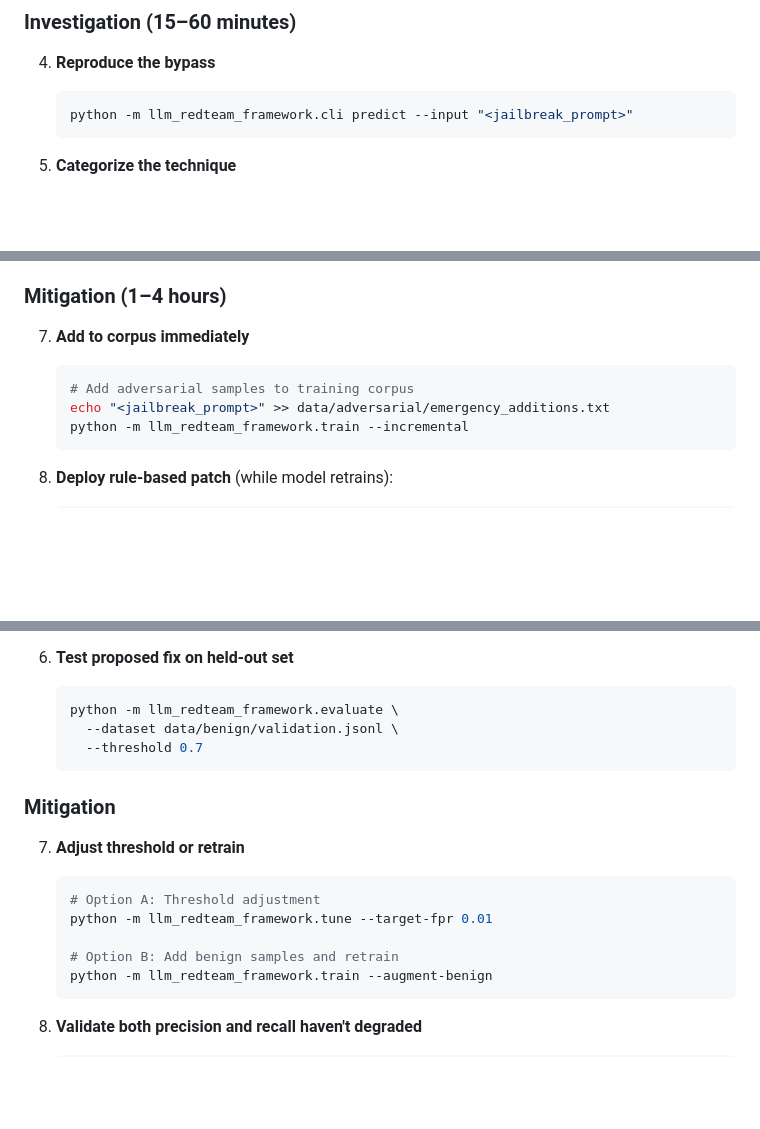
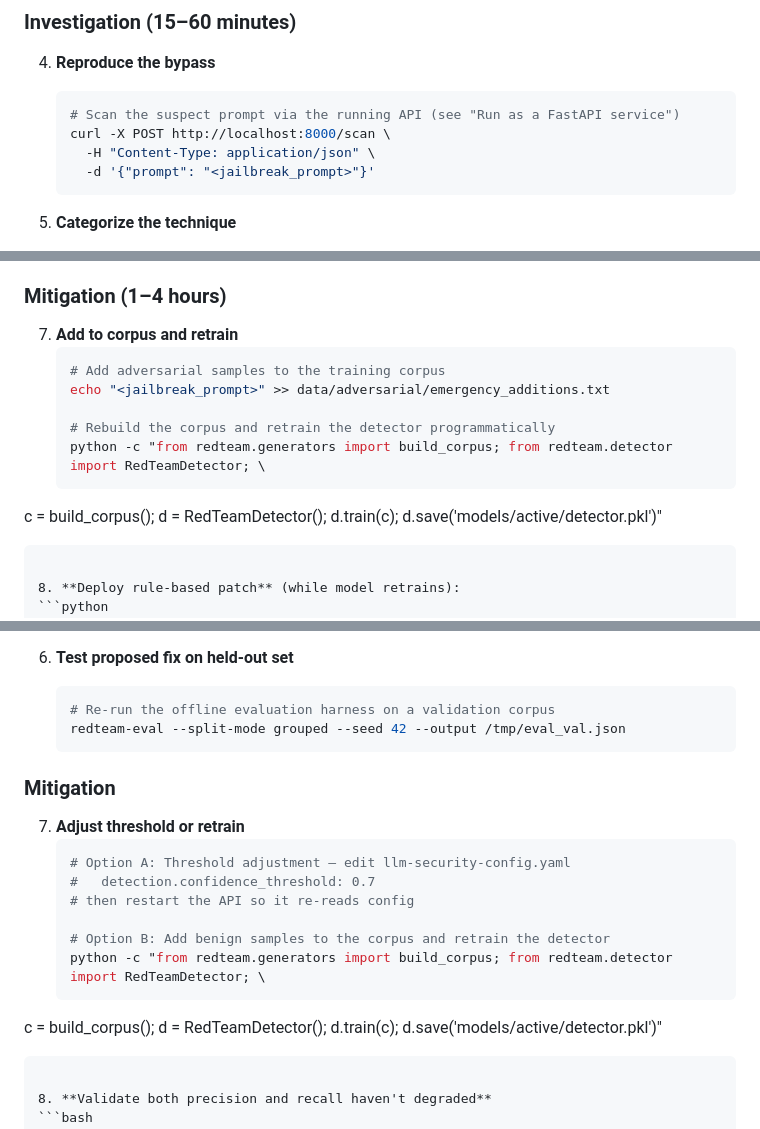
Before and after one commit to poojakira/llm-redteam-framework, a Markdown page: INCIDENT_RUNBOOK.md, 3 parts joined by grey strips. Rendered like a GitHub page; blank space fills up the shorter version.

````diff
--- a/INCIDENT_RUNBOOK.md
+++ b/INCIDENT_RUNBOOK.md
@@ -64,7 +64,10 @@
 
 4. **Reproduce the bypass**
    ```bash
-   python -m llm_redteam_framework.cli predict --input "<jailbreak_prompt>"
+   # Scan the suspect prompt via the running API (see "Run as a FastAPI service")
+   curl -X POST http://localhost:8000/scan \
+     -H "Content-Type: application/json" \
+     -d '{"prompt": "<jailbreak_prompt>"}'
    ```
 
 5. **Categorize the technique**
@@ -81,11 +84,14 @@
 
 ### Mitigation (1–4 hours)
 
-7. **Add to corpus immediately**
+7. **Add to corpus and retrain**
    ```bash
-   # Add adversarial samples to training corpus
+   # Add adversarial samples to the training corpus
    echo "<jailbreak_prompt>" >> data/adversarial/emergency_additions.txt
-   python -m llm_redteam_framework.train --incremental
+
+   # Rebuild the corpus and retrain the detector programmatically
+   python -c "from redteam.generators import build_corpus; from redteam.detector import RedTeamDetector; \
+c = build_corpus(); d = RedTeamDetector(); d.train(c); d.save('models/active/detector.pkl')"
    ```
 
 8. **Deploy rule-based patch** (while model retrains):
@@ -167,20 +172,21 @@
 
 6. **Test proposed fix on held-out set**
    ```bash
-   python -m llm_redteam_framework.evaluate \
-     --dataset data/benign/validation.jsonl \
-     --threshold 0.7
+   # Re-run the offline evaluation harness on a validation corpus
+   redteam-eval --split-mode grouped --seed 42 --output /tmp/eval_val.json
    ```
 
 ### Mitigation
 
 7. **Adjust threshold or retrain**
    ```bash
-   # Option A: Threshold adjustment
-   python -m llm_redteam_framework.tune --target-fpr 0.01
+   # Option A: Threshold adjustment — edit llm-security-config.yaml
+   #   detection.confidence_threshold: 0.7
+   # then restart the API so it re-reads config
 
-   # Option B: Add benign samples and retrain
-   python -m llm_redteam_framework.train --augment-benign
+   # Option B: Add benign samples to the corpus and retrain the detector
+   python -c "from redteam.generators import build_corpus; from redteam.detector import RedTeamDetector; \
+c = build_corpus(); d = RedTeamDetector(); d.train(c); d.save('models/active/detector.pkl')"
    ```
 
 8. **Validate both precision and recall haven't degraded**
````
Also changed, not shown: other parts of INCIDENT_RUNBOOK.md (+56 -57 lines), README.md (+2 -2 lines).
